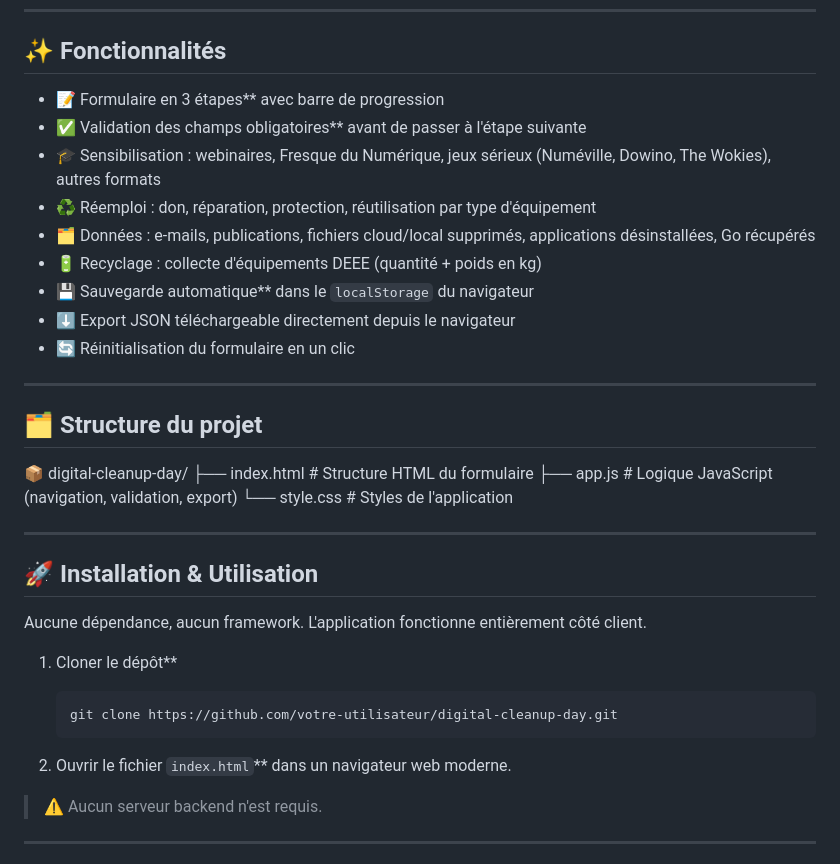
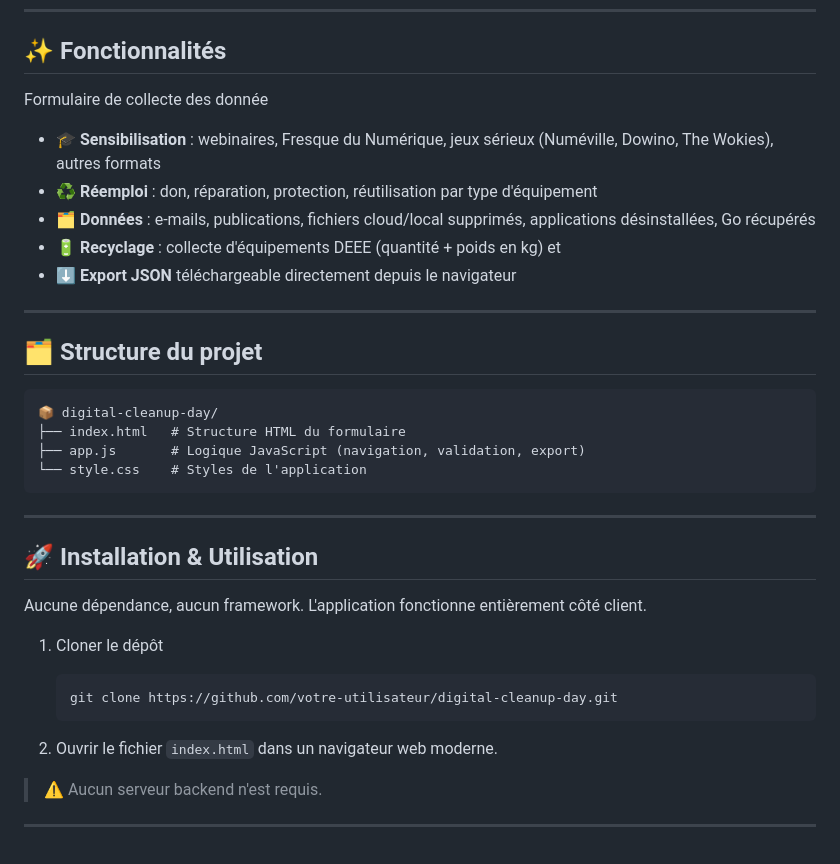
Before and after one commit to Institut-du-Numerique-Responsable/DCD-Bilan, a Markdown page: README.md, the part around one of its changes. Rendered like a GitHub page.

````diff
--- a/README.md
+++ b/README.md
@@ -8,35 +8,35 @@ Ce formulaire multi-étapes guide les organisateurs d'un Digital Cleanup Day dan
 ---
 ## ✨ Fonctionnalités
 
-- 📝 Formulaire en 3 étapes** avec barre de progression
-- ✅ Validation des champs obligatoires** avant de passer à l'étape suivante
-- 🎓 Sensibilisation : webinaires, Fresque du Numérique, jeux sérieux (Numéville, Dowino, The Wokies), autres formats
-- ♻️ Réemploi : don, réparation, protection, réutilisation par type d'équipement
-- 🗂️ Données : e-mails, publications, fichiers cloud/local supprimés, applications désinstallées, Go récupérés
-- 🔋 Recyclage : collecte d'équipements DEEE (quantité + poids en kg)
-- 💾 Sauvegarde automatique** dans le `localStorage` du navigateur
-- ⬇️ Export JSON téléchargeable directement depuis le navigateur
-- 🔄 Réinitialisation du formulaire en un clic
+Formulaire de collecte des donnée
+- 🎓 **Sensibilisation** : webinaires, Fresque du Numérique, jeux sérieux (Numéville, Dowino, The Wokies), autres formats
+- ♻️ **Réemploi** : don, réparation, protection, réutilisation par type d'équipement
+- 🗂️ **Données** : e-mails, publications, fichiers cloud/local supprimés, applications désinstallées, Go récupérés
+- 🔋 **Recyclage** : collecte d'équipements DEEE (quantité + poids en kg)
+et
+- ⬇️ **Export JSON** téléchargeable directement depuis le navigateur
 
 ---
 ## 🗂️ Structure du projet
 
+```
 📦 digital-cleanup-day/
 ├── index.html   # Structure HTML du formulaire
 ├── app.js       # Logique JavaScript (navigation, validation, export)
 └── style.css    # Styles de l'application
+```
 
 ---
 
 ## 🚀 Installation & Utilisation
 Aucune dépendance, aucun framework. L'application fonctionne entièrement côté client.
 
-1. Cloner le dépôt**
+1. Cloner le dépôt
    ```bash
    git clone https://github.com/votre-utilisateur/digital-cleanup-day.git
    ```
 
-2. Ouvrir le fichier `index.html`** dans un navigateur web moderne.
+2. Ouvrir le fichier `index.html` dans un navigateur web moderne.
 
 > ⚠️ Aucun serveur backend n'est requis.
 
````
Also changed, not shown: other parts of README.md (+1 -1 lines).
